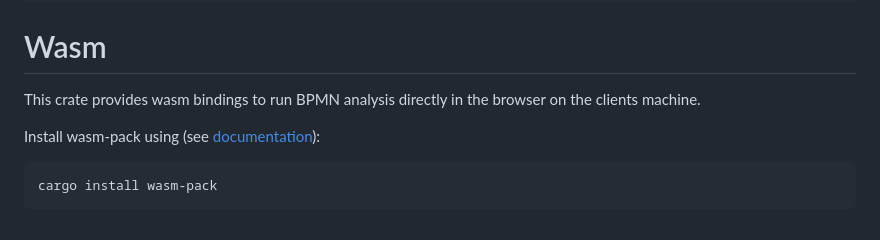
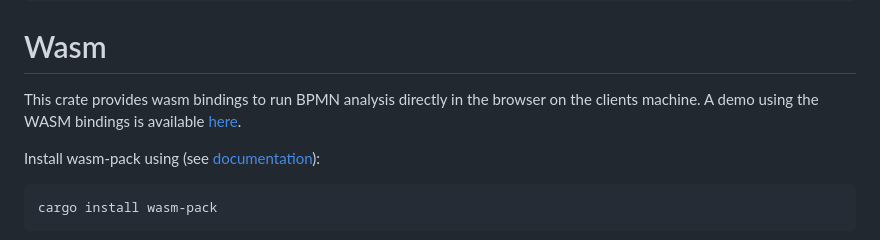
Before and after one commit to timKraeuter/rust_bpmn_analyzer, a Markdown page: README.md, the part around the change. Rendered like a GitHub page.

Commit message:
Add wasm demo link

```diff
--- a/README.md
+++ b/README.md
@@ -64,6 +64,7 @@ docker run -p 8080:8080 tkra/rust_bpmn_analyzer
 
 # Wasm
 This crate provides wasm bindings to run BPMN analysis directly in the browser on the clients machine.
+A demo using the WASM bindings is available [here](https://timkraeuter.com/bpmn-analyzer-js/).
 
 Install wasm-pack using (see [documentation](https://developer.mozilla.org/en-US/docs/WebAssembly/Rust_to_Wasm)):
 
```
